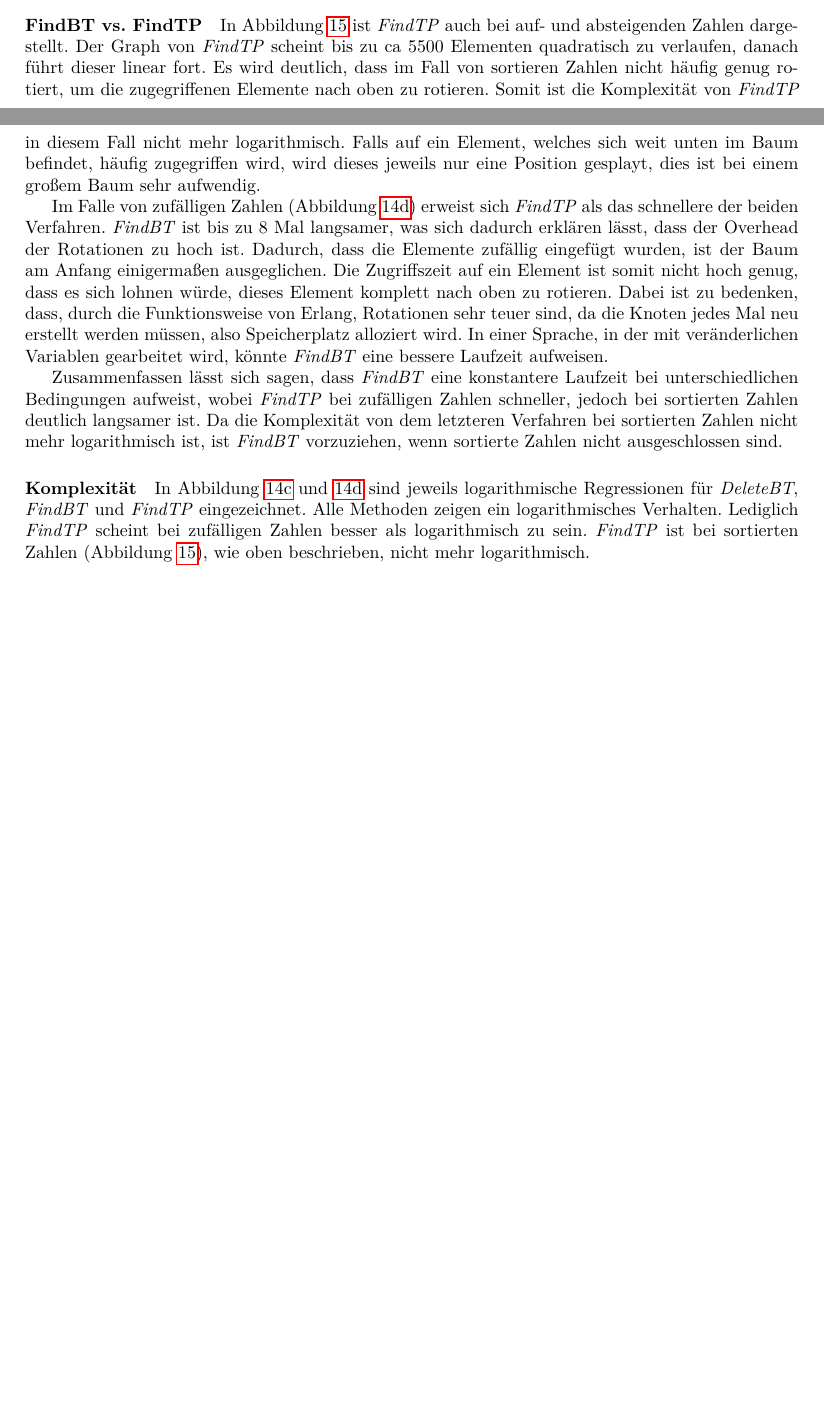
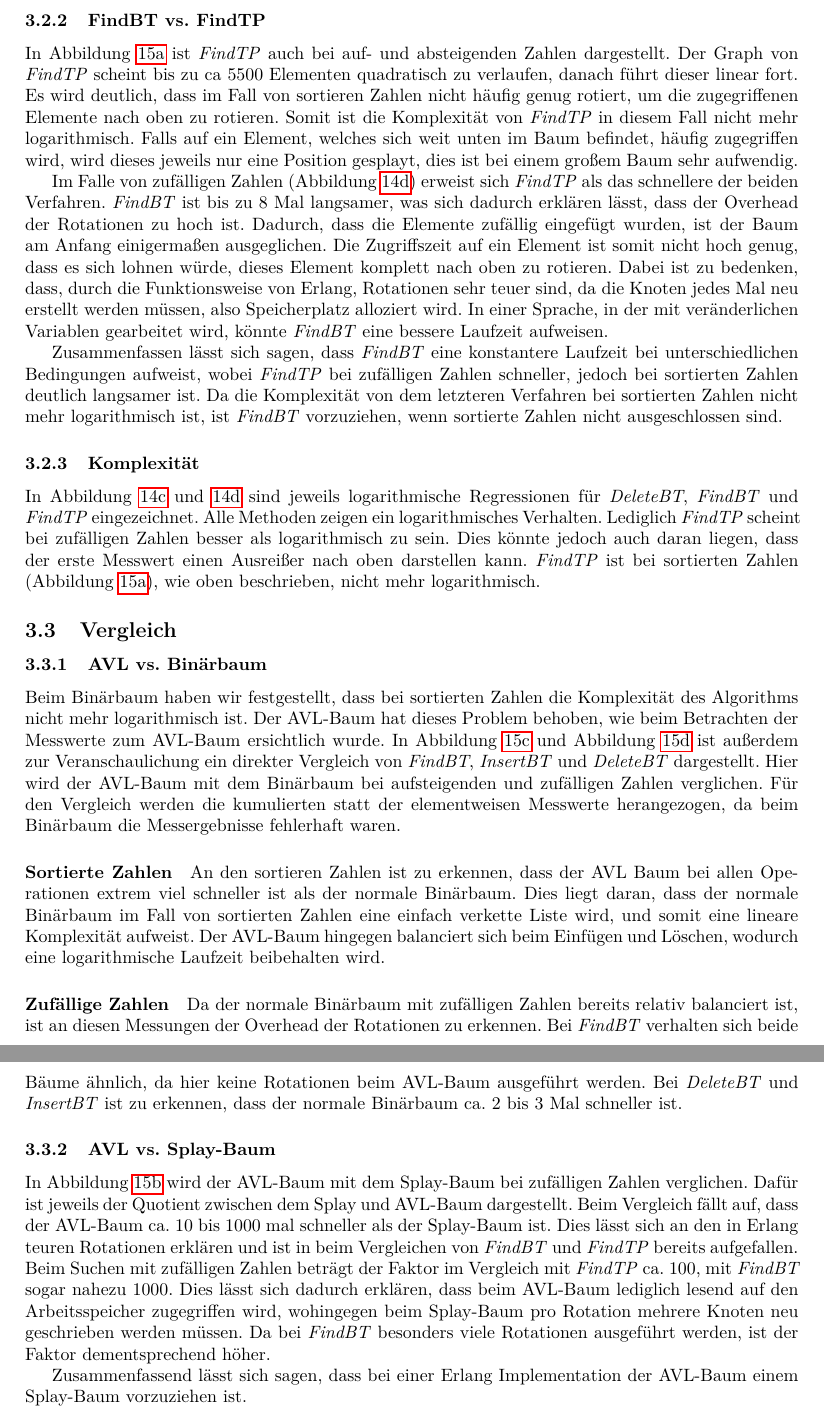
Before and after one commit to hugoppp-uni/Hausarbeit-Algorithmen-und-Datenstrukturen, a LaTeX document (doc/main.tex, which reads doc/latexChapters/laufzeitmessung.tex): two parts of pages 17 and 18 of 23 before the commit and two parts of pages 18 and 19 of 23 after it, joined at a grey line, cut so that both start at the same text, the shorter picture padded with empty space. Compiled offline with pdfLaTeX.

Commit message:
Tex: Laufzeit AVL vs BT

```diff
--- a/doc/latexChapters/laufzeitmessung.tex
+++ b/doc/latexChapters/laufzeitmessung.tex
@@ -172,12 +173,13 @@ schneller, jedoch bei sortierten Zahlen deutlich langsamer ist.
 Da die Komplexität von dem letzteren Verfahren bei sortierten Zahlen nicht mehr
 logarithmisch ist, ist \textit{FindBT} vorzuziehen, wenn sortierte Zahlen nicht ausgeschlossen sind.
 
-
-\paragraph{Komplexität}
+\subsubsection{Komplexität}
 In Abbildung~\ref{fig:splay-zeit-el} und~\ref{fig:splay-zeit-rand-el} sind jeweils
 logarithmische Regressionen für \textit{DeleteBT}, \textit{FindBT} und \textit{FindTP} eingezeichnet.
 Alle Methoden zeigen ein logarithmisches Verhalten.
 Lediglich \textit{FindTP} scheint bei zufälligen Zahlen besser als logarithmisch zu sein.
+Dies könnte jedoch auch daran liegen, dass der erste Messwert einen Ausreißer nach oben
+darstellen kann.
 \textit{FindTP} ist bei sortierten Zahlen (Abbildung~\ref{fig:splay-bt-vs-tp}), wie oben
 beschrieben, nicht mehr logarithmisch.
 
@@ -212 +224,49 @@ beschrieben, nicht mehr logarithmisch.
 
+\subsection{Vergleich}\label{subsec:vergleich}
+
+\subsubsection{AVL vs. Binärbaum}
+Beim Binärbaum haben wir festgestellt, dass bei sortierten Zahlen die Komplexität des
+Algorithms nicht mehr logarithmisch ist.
+Der AVL-Baum hat dieses Problem behoben, wie beim Betrachten der Messwerte zum AVL-Baum
+ersichtlich wurde.
+In Abbildung~\ref{fig:avl-vs-bt-auf} und Abbildung~\ref{fig:avl-vs-bt} ist außerdem zur
+Veranschaulichung ein direkter Vergleich von \textit{FindBT}, \textit{InsertBT} und \textit{DeleteBT}
+dargestellt.
+Hier wird der AVL-Baum mit dem Binärbaum bei aufsteigenden und zufälligen Zahlen verglichen.
+Für den Vergleich werden die kumulierten statt der elementweisen Messwerte herangezogen, da beim
+Binärbaum die Messergebnisse fehlerhaft waren.
+
+\paragraph{Sortierte Zahlen}
+An den sortieren Zahlen ist zu erkennen, dass der AVL Baum bei allen Operationen extrem viel
+schneller ist als der normale Binärbaum.
+Dies liegt daran, dass der normale Binärbaum im Fall von sortierten Zahlen eine einfach verkette
+Liste wird, und somit eine lineare Komplexität aufweist.
+Der AVL-Baum hingegen balanciert sich beim Einfügen und Löschen, wodurch eine logarithmische
+Laufzeit beibehalten wird.
+
+\paragraph{Zufällige Zahlen}
+Da der normale Binärbaum mit zufälligen Zahlen bereits relativ balanciert ist,
+ist an diesen Messungen der Overhead der Rotationen zu erkennen.
+Bei \textit{FindBT} verhalten sich beide Bäume ähnlich, da hier keine Rotationen beim AVL-Baum
+ausgeführt werden.
+Bei \textit{DeleteBT} und \textit{InsertBT} ist zu erkennen, dass der normale Binärbaum ca. 2 bis
+3 Mal schneller ist.
+
+
+\subsubsection{AVL vs. Splay-Baum}
+In Abbildung~\ref{fig:splay-vs-avl} wird der AVL-Baum mit dem Splay-Baum bei zufälligen Zahlen
+verglichen.
+Dafür ist jeweils der Quotient zwischen dem Splay und AVL-Baum dargestellt.
+Beim Vergleich fällt auf, dass der AVL-Baum ca. 10 bis 1000 mal schneller als der Splay-Baum ist.
+Dies lässt sich an den in Erlang teuren Rotationen erklären und ist in beim Vergleichen von
+\textit{FindBT} und \textit{FindTP} bereits aufgefallen.
+Beim Suchen mit zufälligen Zahlen beträgt der Faktor im Vergleich mit \textit{FindTP} ca. 100, mit
+\textit{FindBT} sogar nahezu 1000.
+Dies lässt sich dadurch erklären, dass beim AVL-Baum lediglich lesend auf den
+Arbeitsspeicher zugegriffen wird, wohingegen beim Splay-Baum pro Rotation mehrere Knoten neu
+geschrieben werden müssen.
+Da bei \textit{FindBT} besonders viele Rotationen ausgeführt werden, ist der Faktor dementsprechend
+höher.
+
+Zusammenfassend lässt sich sagen, dass bei einer Erlang Implementation der AVL-Baum einem
+Splay-Baum vorzuziehen ist.
--- a/doc/main.tex
+++ b/doc/main.tex
@@ -7,6 +7,7 @@
 \usepackage{lmodern}
 \usepackage[ngerman]{babel}
 \usepackage{hyphenat}
+\usepackage{pdfpages}
 \usepackage{placeins}
 \usepackage{subfig}
 \usepackage{hyperref}
```
Also changed, not shown: doc/latexChapters/laufzeitmessung.tex (35 more changed lines), doc/main.tex (9 more changed lines).
